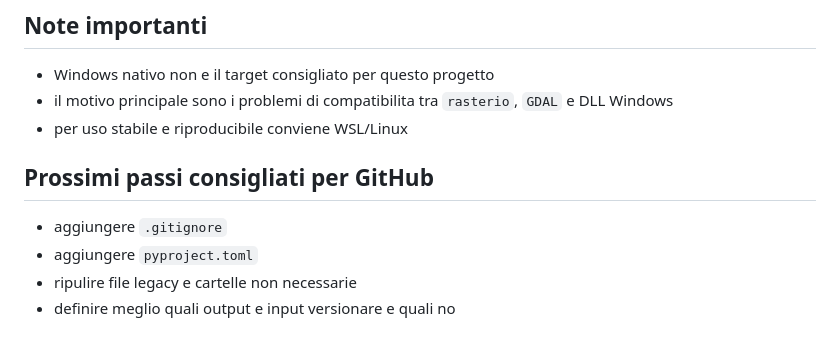
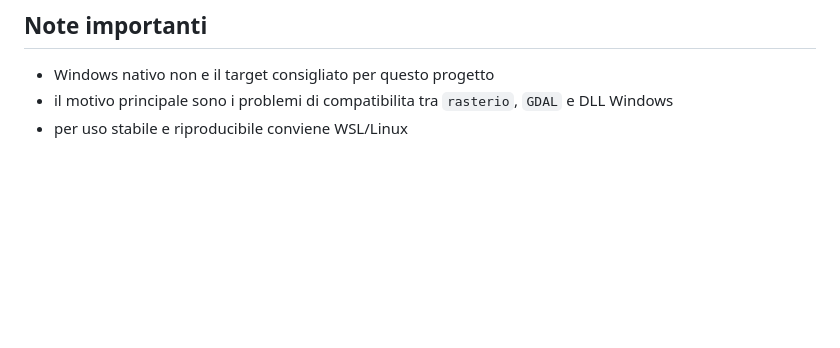
Before and after one commit to ClaudioLadisaPK/VegMon-Arabia-3.6.2, a Markdown page: README.md, the part around the change. GitHub-like rendering; blank space fills up the shorter version.

Commit message:
Delete suggested next steps from README
Removed recommendations for next steps on GitHub.

```diff
--- a/README.md
+++ b/README.md
@@ -204,10 +204,3 @@ python 3.6.2.py --interactive
 - Windows nativo non e il target consigliato per questo progetto
 - il motivo principale sono i problemi di compatibilita tra `rasterio`, `GDAL` e DLL Windows
 - per uso stabile e riproducibile conviene WSL/Linux
-
-## Prossimi passi consigliati per GitHub
-
-- aggiungere `.gitignore`
-- aggiungere `pyproject.toml`
-- ripulire file legacy e cartelle non necessarie
-- definire meglio quali output e input versionare e quali no
```
